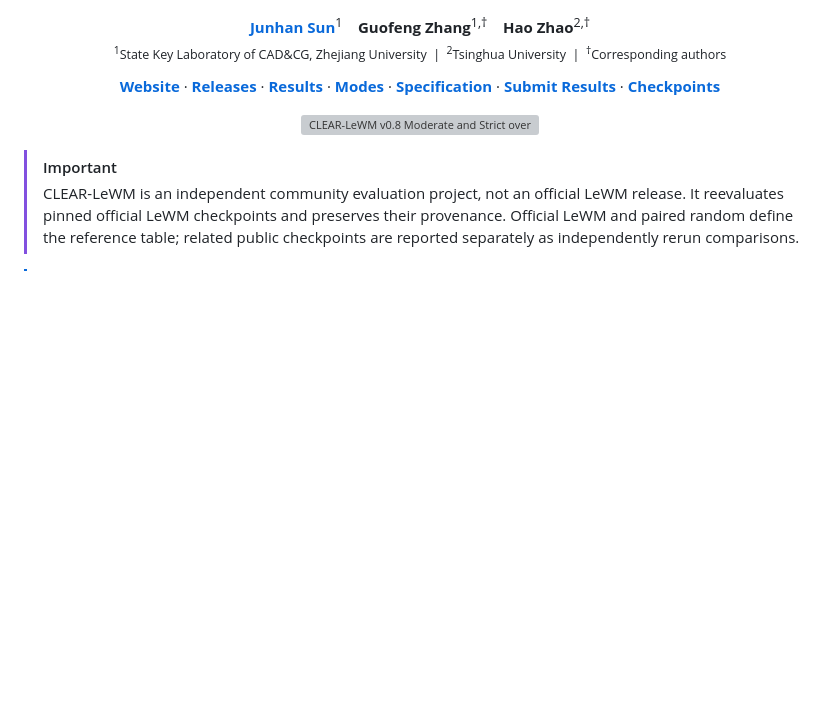
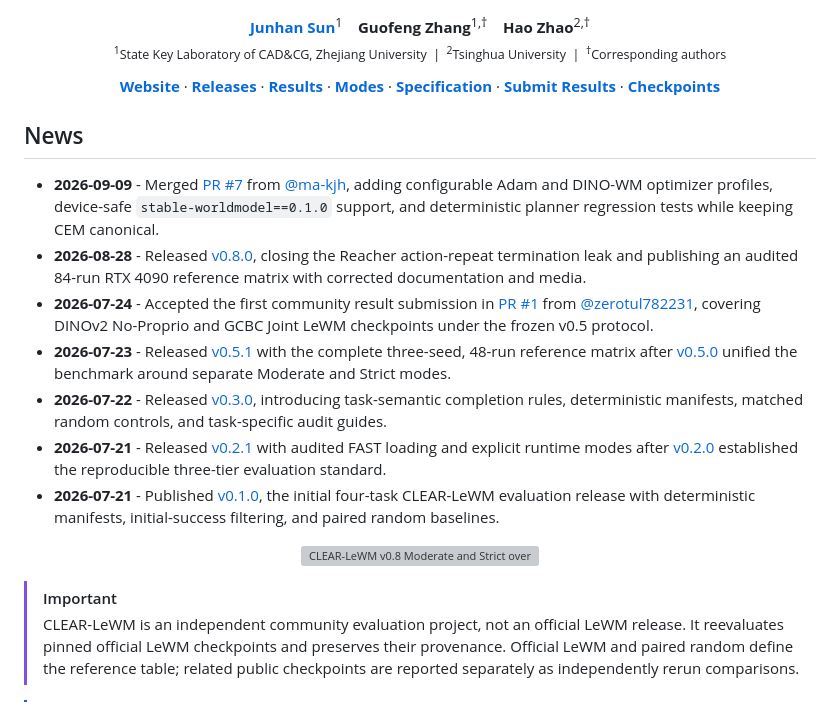
Before and after one commit to DavidSunok/CLEAR-LeWM, a Markdown page: README.md, the part around the change. GitHub-like rendering; blank space fills up the shorter version; grey boxes are pictures that could not be loaded.

Commit message:
docs(readme): add project news timeline

```diff
--- a/README.md
+++ b/README.md
@@ -40,6 +40,16 @@
   <a href="docs/SUBMITTING_RESULTS.md"><strong>Submit Results</strong></a> &middot;
   <a href="checkpoints/official-v0.5.json"><strong>Checkpoints</strong></a>
 </p>
+
+## News
+
+- **2026-09-09** - Merged [PR #7](https://github.com/DavidSunok/CLEAR-LeWM/pull/7) from [@ma-kjh](https://github.com/ma-kjh), adding configurable Adam and DINO-WM optimizer profiles, device-safe `stable-worldmodel==0.1.0` support, and deterministic planner regression tests while keeping CEM canonical.
+- **2026-08-28** - Released [v0.8.0](https://github.com/DavidSunok/CLEAR-LeWM/releases/tag/v0.8.0), closing the Reacher action-repeat termination leak and publishing an audited 84-run RTX 4090 reference matrix with corrected documentation and media.
+- **2026-07-24** - Accepted the first community result submission in [PR #1](https://github.com/DavidSunok/CLEAR-LeWM/pull/1) from [@zerotul782231](https://github.com/zerotul782231), covering DINOv2 No-Proprio and GCBC Joint LeWM checkpoints under the frozen v0.5 protocol.
+- **2026-07-23** - Released [v0.5.1](https://github.com/DavidSunok/CLEAR-LeWM/releases/tag/v0.5.1) with the complete three-seed, 48-run reference matrix after [v0.5.0](https://github.com/DavidSunok/CLEAR-LeWM/releases/tag/v0.5.0) unified the benchmark around separate Moderate and Strict modes.
+- **2026-07-22** - Released [v0.3.0](https://github.com/DavidSunok/CLEAR-LeWM/releases/tag/v0.3.0), introducing task-semantic completion rules, deterministic manifests, matched random controls, and task-specific audit guides.
+- **2026-07-21** - Released [v0.2.1](https://github.com/DavidSunok/CLEAR-LeWM/releases/tag/v0.2.1) with audited FAST loading and explicit runtime modes after [v0.2.0](https://github.com/DavidSunok/CLEAR-LeWM/releases/tag/v0.2.0) established the reproducible three-tier evaluation standard.
+- **2026-07-21** - Published [v0.1.0](https://github.com/DavidSunok/CLEAR-LeWM/releases/tag/v0.1.0), the initial four-task CLEAR-LeWM evaluation release with deterministic manifests, initial-success filtering, and paired random baselines.
 
 <p align="center">
   <a href="assets/showcase/clear_lewm_v08_overview_1080p.mp4">
```
